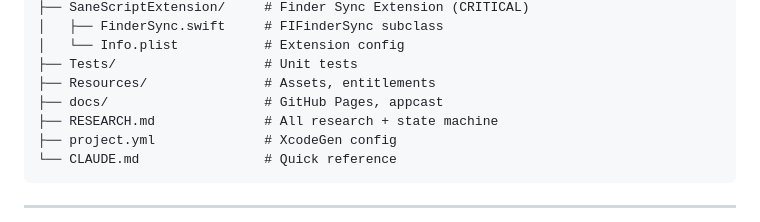
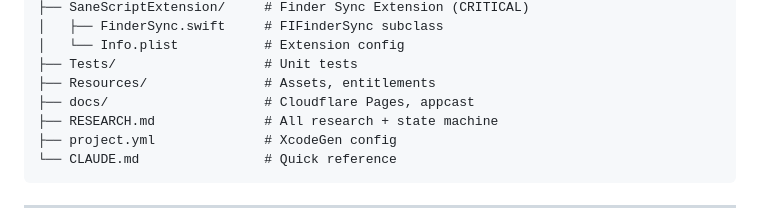
Before and after one commit to sane-apps/SaneClick, a Markdown page: DEVELOPMENT.md, the part around the change. Rendered like a GitHub page.

```diff
--- a/DEVELOPMENT.md
+++ b/DEVELOPMENT.md
@@ -344,7 +344,7 @@ SaneScript/
 │   └── Info.plist           # Extension config
 ├── Tests/                   # Unit tests
 ├── Resources/               # Assets, entitlements
-├── docs/                    # GitHub Pages, appcast
+├── docs/                    # Cloudflare Pages, appcast
 ├── RESEARCH.md              # All research + state machine
 ├── project.yml              # XcodeGen config
 └── CLAUDE.md                # Quick reference
```
Also changed, not shown: CLAUDE.md (+1 -1 lines).
